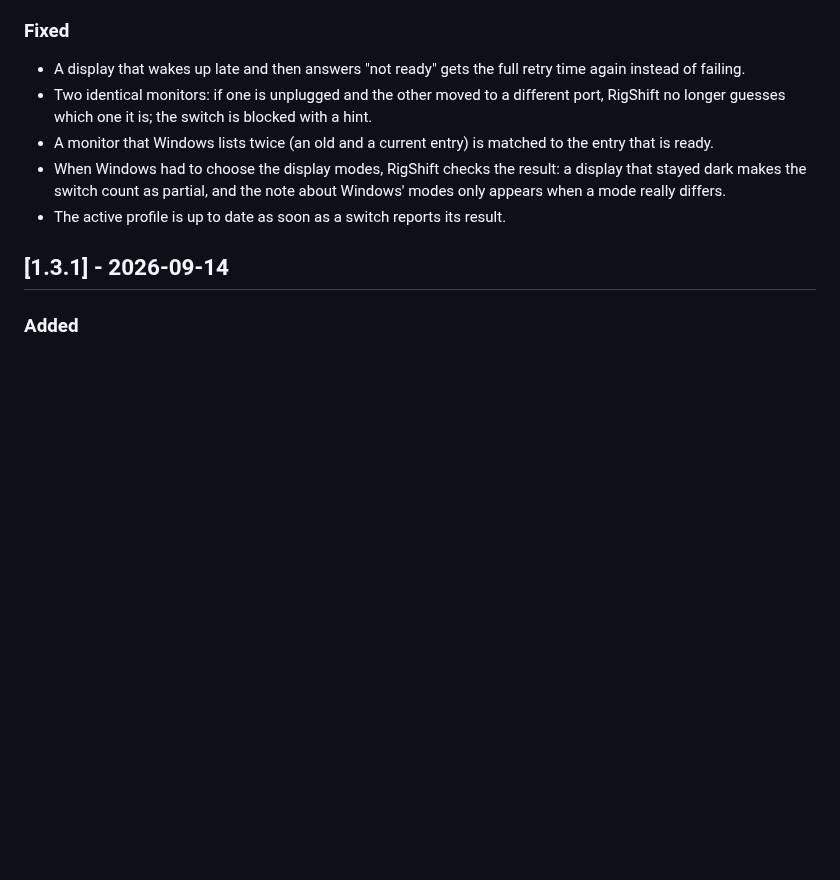
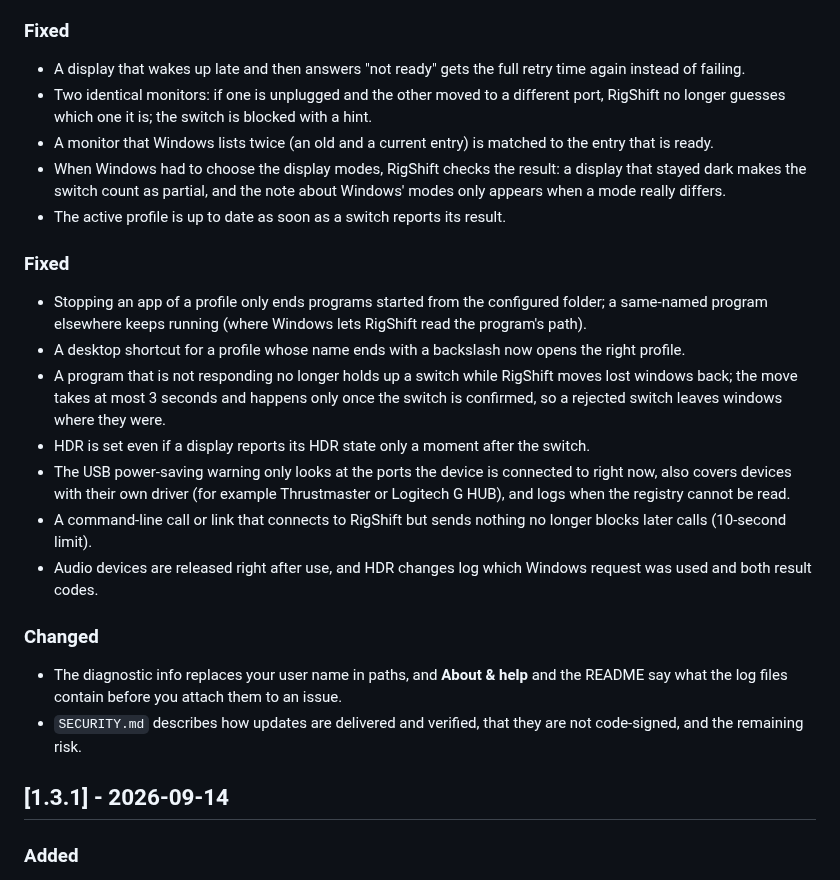
Before and after one commit to ManuelStaggl/RigShift, a Markdown page: CHANGELOG.md, the part around the change. Rendered like a GitHub page; blank space fills up the shorter version.

Commit message:
docs: changelog for interop fixes, pipe timeout, diagnostics privacy and USB power check
Co-Authored-By: Claude Opus 5 <noreply@anthropic.com>

```diff
--- a/CHANGELOG.md
+++ b/CHANGELOG.md
@@ -51,6 +51,28 @@ All notable changes to this project are documented here. The format follows
 - When Windows had to choose the display modes, RigShift checks the result: a display that stayed dark makes the switch
   count as partial, and the note about Windows' modes only appears when a mode really differs.
 - The active profile is up to date as soon as a switch reports its result.
+### Fixed
+
+- Stopping an app of a profile only ends programs started from the configured folder; a same-named program elsewhere
+  keeps running (where Windows lets RigShift read the program's path).
+- A desktop shortcut for a profile whose name ends with a backslash now opens the right profile.
+- A program that is not responding no longer holds up a switch while RigShift moves lost windows back; the move
+  takes at most 3 seconds and happens only once the switch is confirmed, so a rejected switch leaves windows where
+  they were.
+- HDR is set even if a display reports its HDR state only a moment after the switch.
+- The USB power-saving warning only looks at the ports the device is connected to right now, also covers devices
+  with their own driver (for example Thrustmaster or Logitech G HUB), and logs when the registry cannot be read.
+- A command-line call or link that connects to RigShift but sends nothing no longer blocks later calls (10-second
+  limit).
+- Audio devices are released right after use, and HDR changes log which Windows request was used and both result
+  codes.
+
+### Changed
+
+- The diagnostic info replaces your user name in paths, and **About & help** and the README say what the log files
+  contain before you attach them to an issue.
+- `SECURITY.md` describes how updates are delivered and verified, that they are not code-signed, and the remaining
+  risk.
 
 ## [1.3.1] - 2026-09-14
 
```
